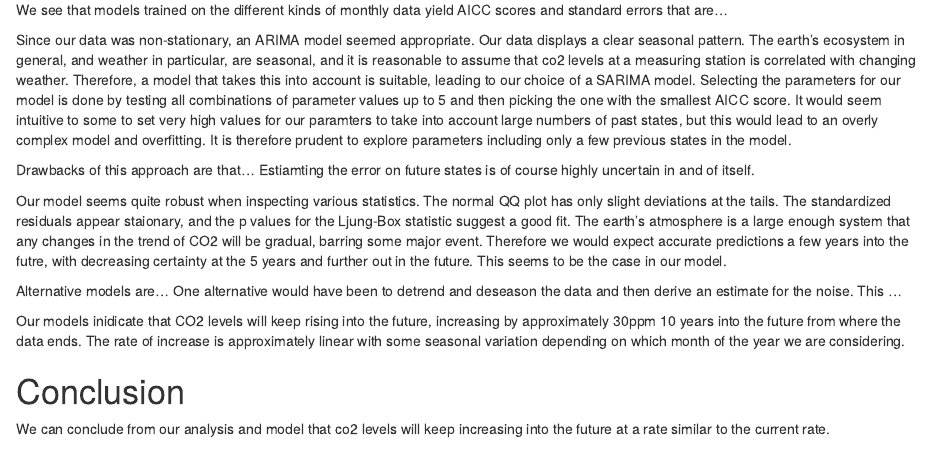
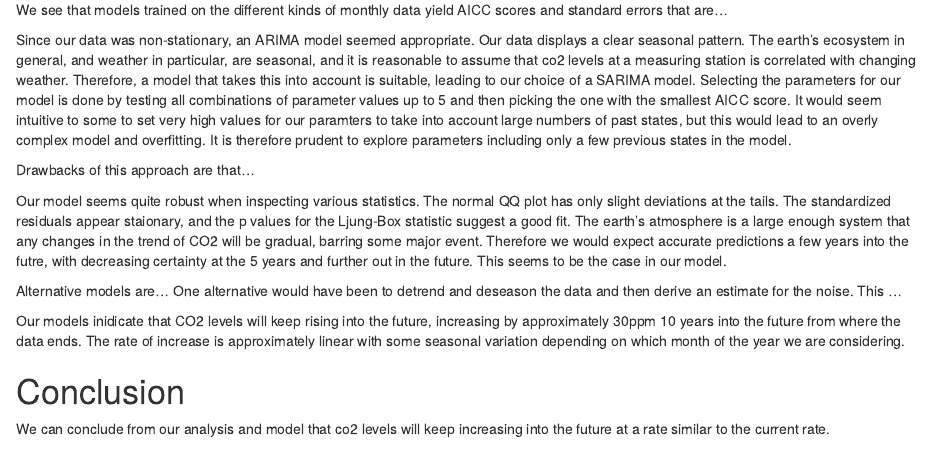
Before and after one commit to mjdioli/Time-Series, an R Markdown document (Tidsrekker EX3.Rmd): the page in a window 1100 px wide, from 1010 px down. Rendered offline with R 4.5, knitr and Pandoc, with nearby package versions; some code elsewhere in the file could not run offline.

Commit message:
Minor changes

```diff
--- a/Tidsrekker EX3.Rmd
+++ b/Tidsrekker EX3.Rmd
@@ -315,7 +315,7 @@ We see that models trained on the different kinds of monthly data yield AICC sco
 
 Since our data was non-stationary, an ARIMA model seemed appropriate. Our data displays a clear seasonal pattern. The earth's ecosystem in general, and weather in particular, are seasonal, and it is reasonable to assume that co2 levels at a measuring station is correlated with changing weather. Therefore, a model that takes this into account is suitable, leading to our choice of a SARIMA model. Selecting the parameters for our model is done by testing all combinations of parameter values up to 5 and then picking the one with the smallest AICC score. It would seem intuitive to some to set very high values for our paramters to take into account large numbers of past states, but this would lead to an overly complex model and overfitting. It is therefore prudent to explore parameters including only a few previous states in the model.
 
-Drawbacks of this approach are that... Estiamting the error on future states is of course highly uncertain in and of itself.
+Drawbacks of this approach are that...
 
 Our model seems quite robust when inspecting various statistics. The normal QQ plot has only slight deviations at the tails. The standardized residuals appear staionary, and the p values for the Ljung-Box statistic suggest a good fit. The earth's atmosphere is a large enough system that any changes in the trend of CO2 will be gradual, barring some major event. Therefore we would expect accurate predictions a few years into the futre, with decreasing certainty at the 5 years and further out in the future. This seems to be the case in our model.
 
```
